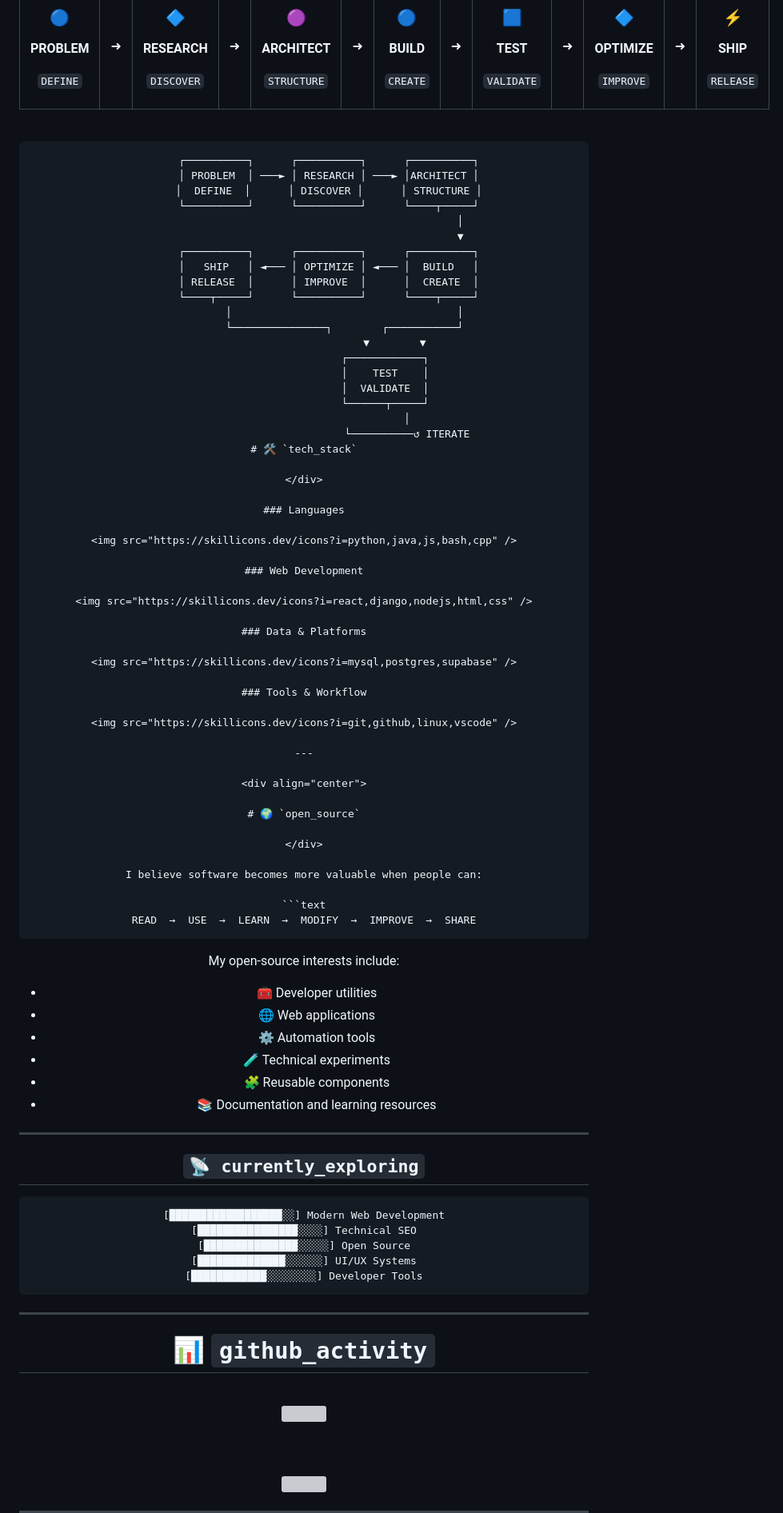
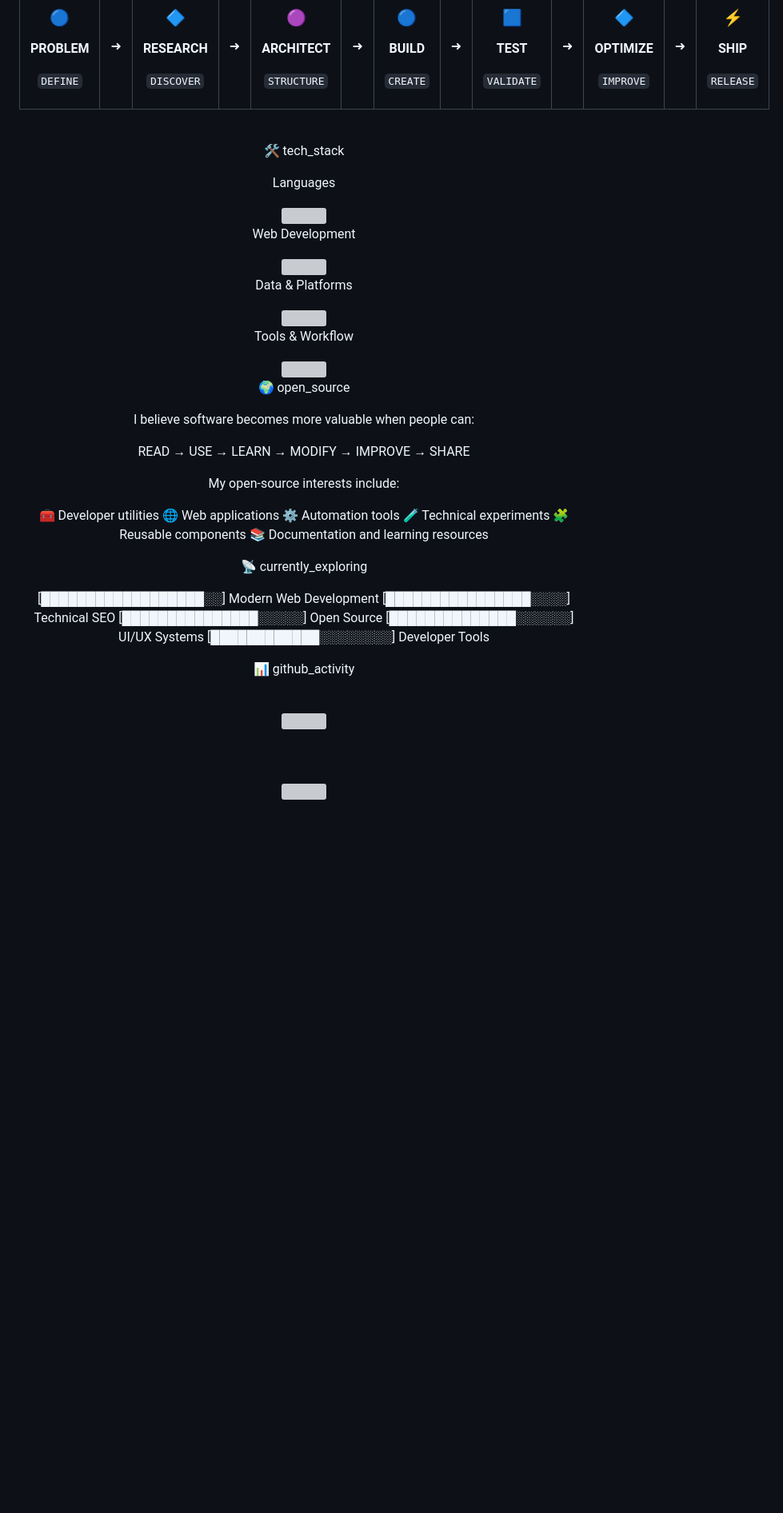
Before and after one commit to durionTech/website, a Markdown page: README.md, the part around one of its changes. Shown at 80% size. GitHub-like rendering; blank space fills up the shorter version; grey boxes are pictures that could not be loaded.

Commit message:
Refactor README to update sections and formatting

````diff
--- a/README.md
+++ b/README.md
@@ -321,90 +321,62 @@ Documentation
 
 <br/>
 
-```text
-        ┌──────────┐      ┌──────────┐      ┌──────────┐
-        │ PROBLEM  │ ───► │ RESEARCH │ ───► │ARCHITECT │
-        │  DEFINE  │      │ DISCOVER │      │ STRUCTURE │
-        └──────────┘      └──────────┘      └────┬─────┘
-                                                  │
-                                                  ▼
-        ┌──────────┐      ┌──────────┐      ┌──────────┐
-        │   SHIP   │ ◄─── │ OPTIMIZE │ ◄─── │  BUILD   │
-        │ RELEASE  │      │ IMPROVE  │      │  CREATE  │
-        └────┬─────┘      └──────────┘      └────┬─────┘
-             │                                    │
-             └───────────────┐        ┌───────────┘
-                             ▼        ▼
-                          ┌────────────┐
-                          │    TEST    │
-                          │  VALIDATE  │
-                          └──────┬─────┘
-                                 │
-                                 └──────────↺ ITERATE
-# 🛠️ `tech_stack`
+<div align="center">
+
+🛠️ tech_stack
 
 </div>
 
-### Languages
+Languages
 
 <img src="https://skillicons.dev/icons?i=python,java,js,bash,cpp" />
 
-### Web Development
+Web Development
 
 <img src="https://skillicons.dev/icons?i=react,django,nodejs,html,css" />
 
-### Data & Platforms
+Data & Platforms
 
 <img src="https://skillicons.dev/icons?i=mysql,postgres,supabase" />
 
-### Tools & Workflow
+Tools & Workflow
 
 <img src="https://skillicons.dev/icons?i=git,github,linux,vscode" />
 
----
-
 <div align="center">
 
-# 🌍 `open_source`
+🌍 open_source
 
 </div>
 
 I believe software becomes more valuable when people can:
 
-```text
 READ  →  USE  →  LEARN  →  MODIFY  →  IMPROVE  →  SHARE
-```
 
 My open-source interests include:
 
-* 🧰 Developer utilities
-* 🌐 Web applications
-* ⚙️ Automation tools
-* 🧪 Technical experiments
-* 🧩 Reusable components
-* 📚 Documentation and learning resources
-
----
+🧰 Developer utilities
+🌐 Web applications
+⚙️ Automation tools
+🧪 Technical experiments
+🧩 Reusable components
+📚 Documentation and learning resources
 
 <div align="center">
 
-## `📡 currently_exploring`
+📡 currently_exploring
 
 </div>
 
-```text
 [██████████████████░░] Modern Web Development
 [████████████████░░░░] Technical SEO
 [███████████████░░░░░] Open Source
 [██████████████░░░░░░] UI/UX Systems
 [████████████░░░░░░░░] Developer Tools
-```
-
----
 
 <div align="center">
 
-# 📊 `github_activity`
+📊 github_activity
 
 <br/>
 
@@ -416,7 +388,5 @@ My open-source interests include:
 
 </div>
 
----
-
 <div align="center">
 
````
Also changed, not shown: other parts of README.md (+5 -4 lines).
